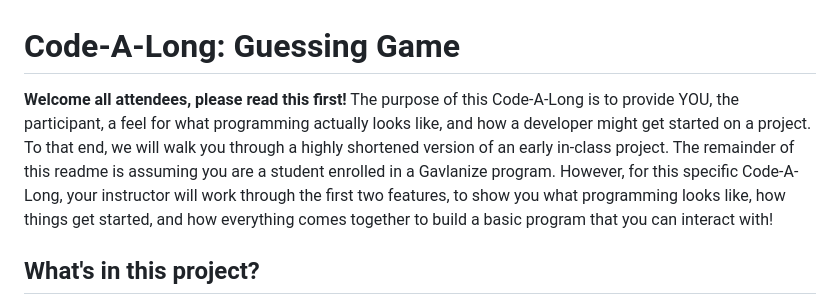
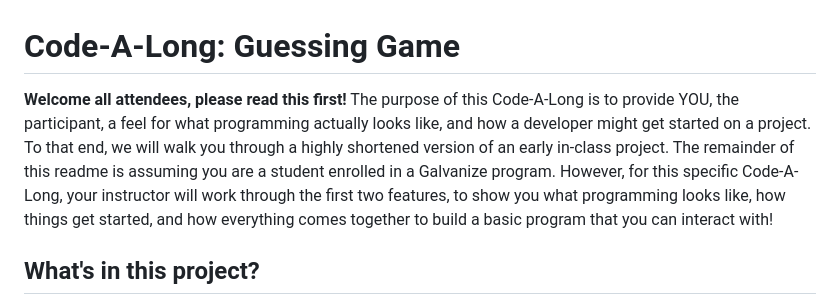
Before and after one commit to gSchool/code-a-long-guessing-game, a Markdown page: readme.md, the part around the change. GitHub-like rendering.

```diff
--- a/readme.md
+++ b/readme.md
@@ -1,7 +1,7 @@
 # Code-A-Long: Guessing Game
 
 **Welcome all attendees, please read this first!**
-The purpose of this Code-A-Long is to provide YOU, the participant, a feel for what programming actually looks like, and how a developer might get started on a project. To that end, we will walk you through a highly shortened version of an early in-class project. The remainder of this readme is assuming you are a student enrolled in a Gavlanize program. However, for this specific Code-A-Long, your instructor will work through the first two features, to show you what programming looks like, how things get started, and how everything comes together to build a basic program that you can interact with!
+The purpose of this Code-A-Long is to provide YOU, the participant, a feel for what programming actually looks like, and how a developer might get started on a project. To that end, we will walk you through a highly shortened version of an early in-class project. The remainder of this readme is assuming you are a student enrolled in a Galvanize program. However, for this specific Code-A-Long, your instructor will work through the first two features, to show you what programming looks like, how things get started, and how everything comes together to build a basic program that you can interact with!
 
 ## What's in this project?
 
```
